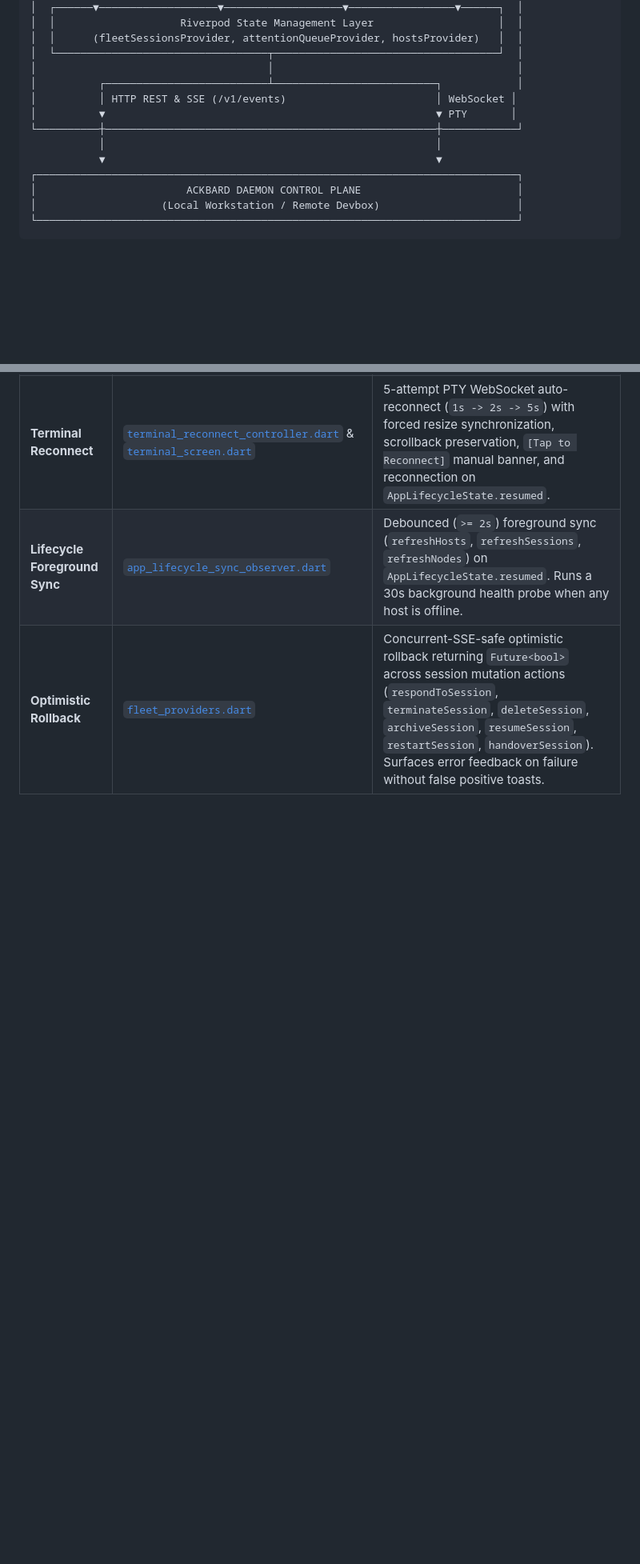
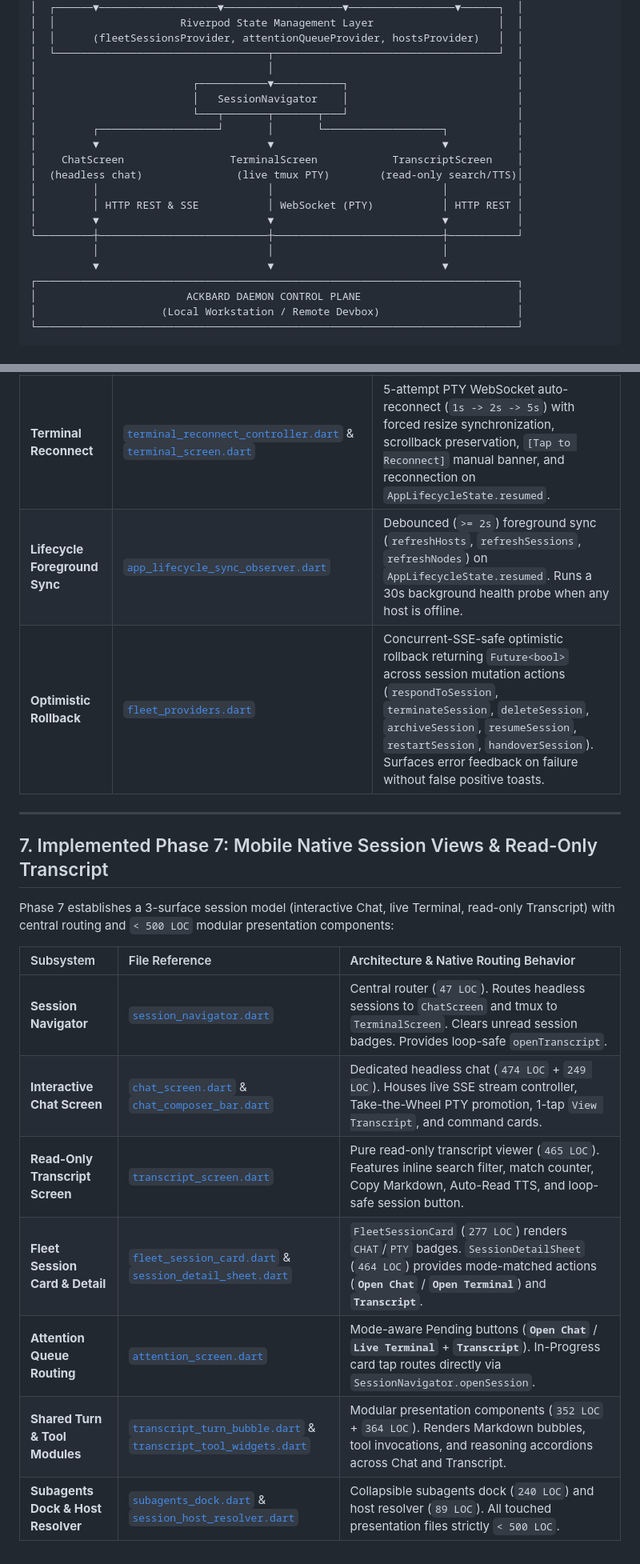
Before and after one commit to marcinbak/ackbar, a Markdown page: docs/mobile.md, 2 parts joined by grey strips. Shown at 80% size. Rendered like a GitHub page; blank space fills up the shorter version.

```diff
--- a/docs/mobile.md
+++ b/docs/mobile.md
@@ -23,12 +23,19 @@ It communicates with local and remote `ackbard` daemons over standard HTTP/REST,
 │  │      (fleetSessionsProvider, attentionQueueProvider, hostsProvider)   │  │
 │  └──────────────────────────────────┬────────────────────────────────────┘  │
 │                                     │                                       │
-│          ┌──────────────────────────┴──────────────────────────┐            │
-│          │ HTTP REST & SSE (/v1/events)                        │ WebSocket │
-│          ▼                                                     ▼ PTY       │
-└──────────┼─────────────────────────────────────────────────────┼────────────┘
-           │                                                     │
-           ▼                                                     ▼
+│                         ┌───────────▼───────────┐                           │
+│                         │   SessionNavigator    │                           │
+│                         └───┬───────┬───────┬───┘                           │
+│         ┌───────────────────┘       │       └───────────────────┐           │
+│         ▼                           ▼                           ▼           │
+│    ChatScreen                 TerminalScreen            TranscriptScreen    │
+│  (headless chat)               (live tmux PTY)        (read-only search/TTS)│
+│         │                           │                           │           │
+│         │ HTTP REST & SSE           │ WebSocket (PTY)           │ HTTP REST │
+│         ▼                           ▼                           ▼           │
+└─────────┼───────────────────────────┼───────────────────────────┼───────────┘
+          │                           │                           │
+          ▼                           ▼                           ▼
 ┌─────────────────────────────────────────────────────────────────────────────┐
 │                        ACKBARD DAEMON CONTROL PLANE                         │
 │                    (Local Workstation / Remote Devbox)                      │
@@ -204,3 +225,19 @@ Phase 6 implements persistent connection reliability, socket lifecycle managemen
 | **Terminal Reconnect** | [`terminal_reconnect_controller.dart`](../mobile/lib/features/terminal/application/terminal_reconnect_controller.dart) & [`terminal_screen.dart`](../mobile/lib/features/terminal/presentation/terminal_screen.dart) | 5-attempt PTY WebSocket auto-reconnect (`1s -> 2s -> 5s`) with forced resize synchronization, scrollback preservation, `[Tap to Reconnect]` manual banner, and reconnection on `AppLifecycleState.resumed`. |
 | **Lifecycle Foreground Sync** | [`app_lifecycle_sync_observer.dart`](../mobile/lib/core/services/app_lifecycle_sync_observer.dart) | Debounced (`>= 2s`) foreground sync (`refreshHosts`, `refreshSessions`, `refreshNodes`) on `AppLifecycleState.resumed`. Runs a 30s background health probe when any host is offline. |
 | **Optimistic Rollback** | [`fleet_providers.dart`](../mobile/lib/core/providers/fleet_providers.dart) | Concurrent-SSE-safe optimistic rollback returning `Future<bool>` across session mutation actions (`respondToSession`, `terminateSession`, `deleteSession`, `archiveSession`, `resumeSession`, `restartSession`, `handoverSession`). Surfaces error feedback on failure without false positive toasts. |
+
+---
+
+## 7. Implemented Phase 7: Mobile Native Session Views & Read-Only Transcript
+
+Phase 7 establishes a 3-surface session model (interactive Chat, live Terminal, read-only Transcript) with central routing and `< 500 LOC` modular presentation components:
+
+| Subsystem | File Reference | Architecture & Native Routing Behavior |
+| :--- | :--- | :--- |
+| **Session Navigator** | [`session_navigator.dart`](../mobile/lib/core/navigation/session_navigator.dart) | Central router (`47 LOC`). Routes headless sessions to `ChatScreen` and tmux to `TerminalScreen`. Clears unread session badges. Provides loop-safe `openTranscript`. |
+| **Interactive Chat Screen** | [`chat_screen.dart`](../mobile/lib/features/chat/presentation/chat_screen.dart) & [`chat_composer_bar.dart`](../mobile/lib/features/chat/presentation/chat_composer_bar.dart) | Dedicated headless chat (`474 LOC` + `249 LOC`). Houses live SSE stream controller, Take-the-Wheel PTY promotion, 1-tap `View Transcript`, and command cards. |
+| **Read-Only Transcript Screen** | [`transcript_screen.dart`](../mobile/lib/features/transcript/presentation/transcript_screen.dart) | Pure read-only transcript viewer (`465 LOC`). Features inline search filter, match counter, Copy Markdown, Auto-Read TTS, and loop-safe session button. |
+| **Fleet Session Card & Detail** | [`fleet_session_card.dart`](../mobile/lib/features/fleet/presentation/fleet_session_card.dart) & [`session_detail_sheet.dart`](../mobile/lib/features/fleet/presentation/session_detail_sheet.dart) | `FleetSessionCard` (`277 LOC`) renders `CHAT`/`PTY` badges. `SessionDetailSheet` (`464 LOC`) provides mode-matched actions (**`Open Chat`** / **`Open Terminal`**) and **`Transcript`**. |
+| **Attention Queue Routing** | [`attention_screen.dart`](../mobile/lib/features/attention/presentation/attention_screen.dart) | Mode-aware Pending buttons (**`Open Chat`** / **`Live Terminal`** + **`Transcript`**). In-Progress card tap routes directly via `SessionNavigator.openSession`. |
+| **Shared Turn & Tool Modules** | [`transcript_turn_bubble.dart`](../mobile/lib/features/transcript/presentation/transcript_turn_bubble.dart) & [`transcript_tool_widgets.dart`](../mobile/lib/features/transcript/presentation/transcript_tool_widgets.dart) | Modular presentation components (`352 LOC` + `364 LOC`). Renders Markdown bubbles, tool invocations, and reasoning accordions across Chat and Transcript. |
+| **Subagents Dock & Host Resolver** | [`subagents_dock.dart`](../mobile/lib/features/transcript/presentation/subagents_dock.dart) & [`session_host_resolver.dart`](../mobile/lib/core/utils/session_host_resolver.dart) | Collapsible subagents dock (`240 LOC`) and host resolver (`89 LOC`). All touched presentation files strictly `< 500 LOC`. |
```
Also changed, not shown: other parts of docs/mobile.md (+44 -30 lines), docs/backlog.md (+7 -0 lines).
